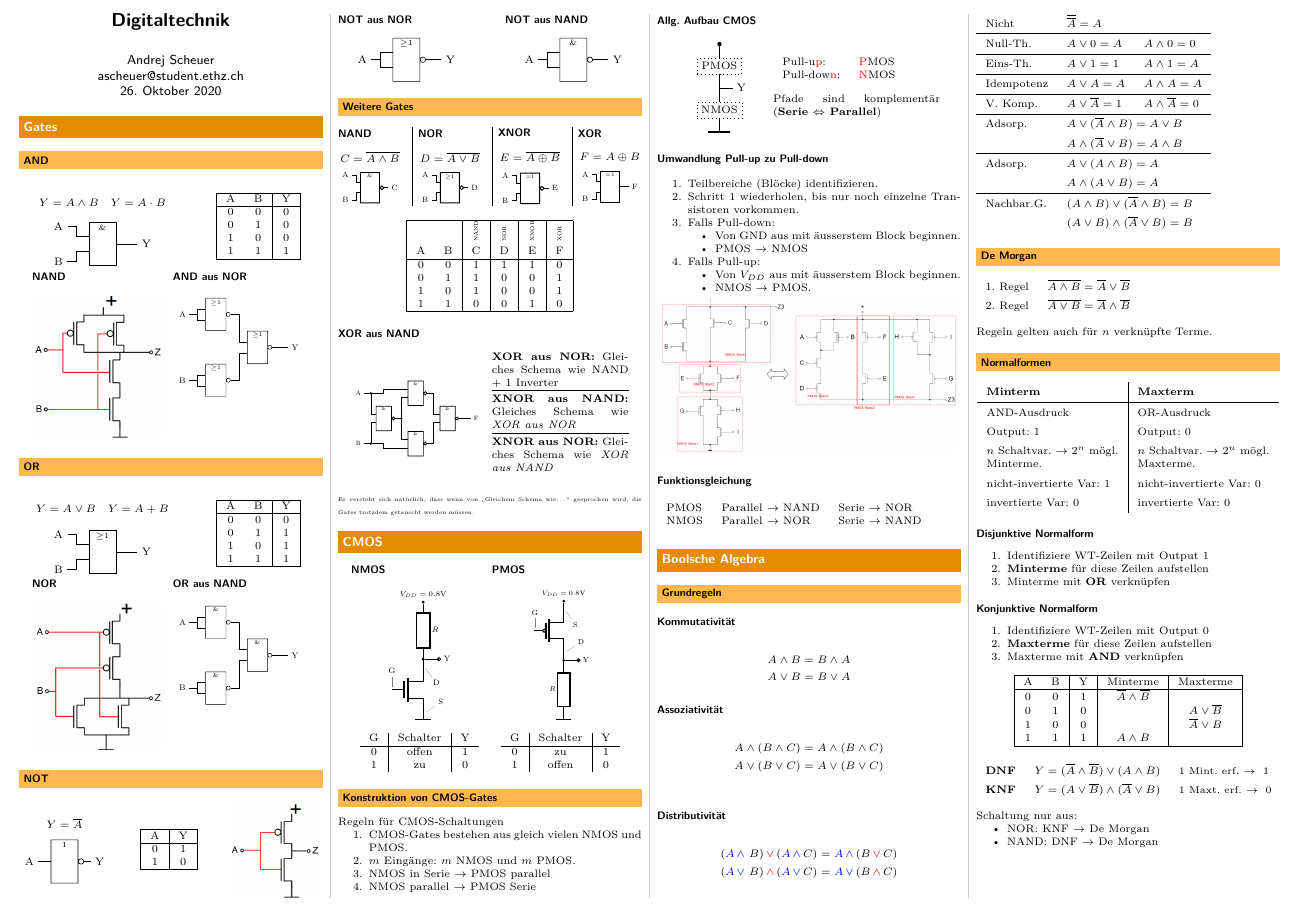
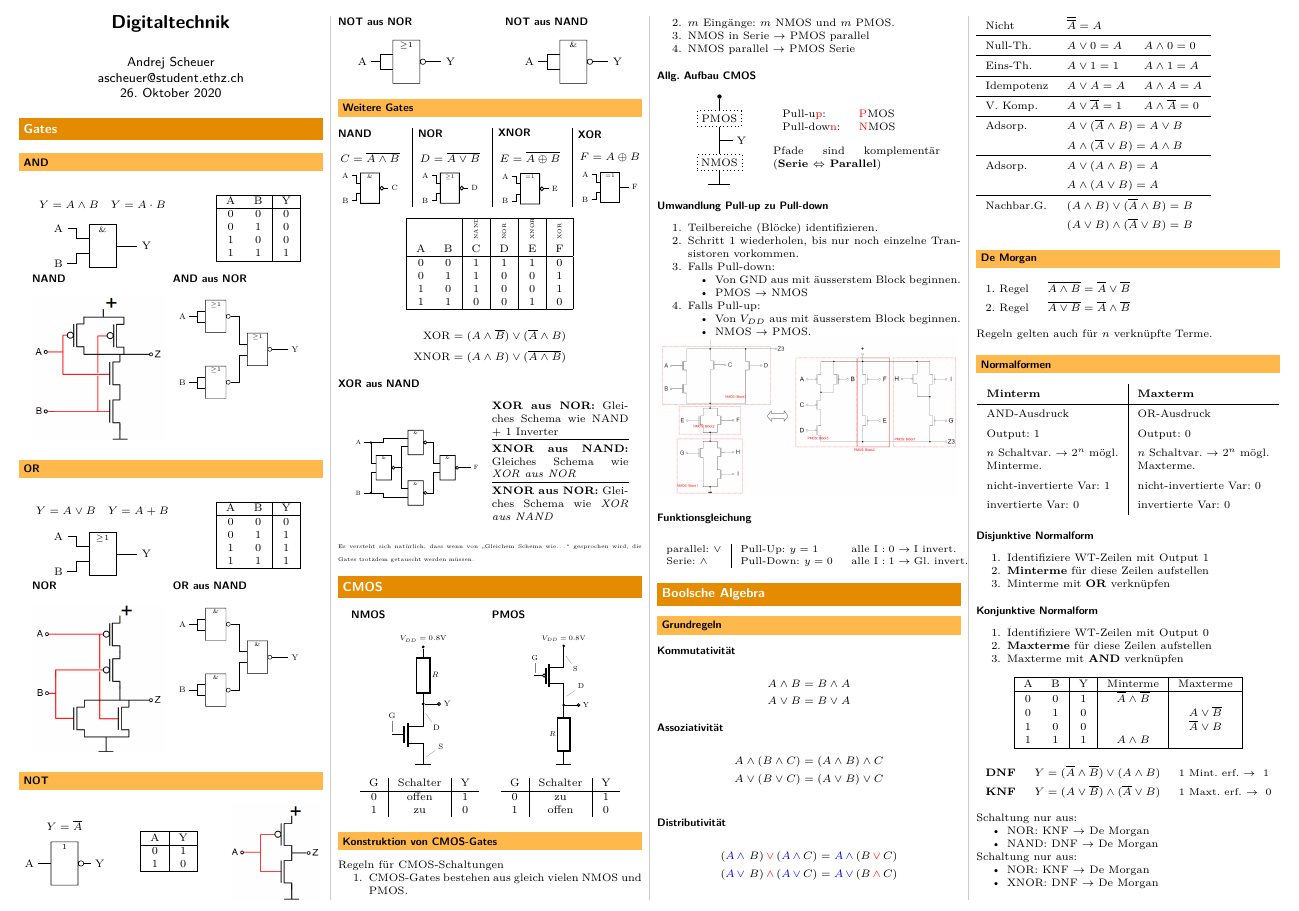
Before and after one commit to Hoziax/eth_elek_inf_fs, a LaTeX document (Digitaltechnik/Digitaltechnik.tex, which reads Digitaltechnik/sections/boolsche_algebra.tex, Digitaltechnik/sections/cmos.tex, Digitaltechnik/sections/gates.tex): part of the page, cut so that both start at the same text. Compiled offline with pdfLaTeX.

Commit message:
made changes based on Klausur 1

```diff
--- a/Digitaltechnik/sections/boolsche_algebra.tex
+++ b/Digitaltechnik/sections/boolsche_algebra.tex
@@ -100,3 +100,8 @@ Schaltung nur aus:
     \item NOR: KNF $\rightarrow$ De Morgan
     \item NAND: DNF $\rightarrow$ De Morgan
 \end{itemize}
+Schaltung nur aus:
+\begin{itemize}
+    \item NOR: KNF $\rightarrow$ De Morgan
+    \item XNOR: DNF $\rightarrow$ De Morgan
+\end{itemize}
--- a/Digitaltechnik/sections/cmos.tex
+++ b/Digitaltechnik/sections/cmos.tex
@@ -125,8 +125,9 @@ Regeln für CMOS-Schaltungen
 \includegraphics[width = 68mm]{images/pnmosconv.png}
 \subsubsection{Funktionsgleichung}
 \begin{flushleft}
-    \begin{tabular}{l l l}
-        PMOS & Parallel $\rightarrow$ NAND & Serie $\rightarrow$ NOR\\
-        NMOS & Parallel $\rightarrow$ NOR & Serie $\rightarrow$ NAND\\
+    \small
+    \begin{tabular}{l|l l}
+        parallel: $\lor$ & Pull-Up: $y=1$ & $\text{alle I}: 0 \rightarrow \text{I invert.}$\\
+        Serie: $\land$ & Pull-Down: $y=0$ & $\text{alle I}: 1 \rightarrow \text{Gl. invert.}$\\
     \end{tabular}
 \end{flushleft}
--- a/Digitaltechnik/sections/gates.tex
+++ b/Digitaltechnik/sections/gates.tex
@@ -266,6 +266,10 @@
         \hline
     \end{tabular}
 \end{center}
+\begin{align*}
+    \text{XOR} &= (A \land \overline{B}) \lor (\overline{A} \land B)\\
+    \text{XNOR} &= (A \land B) \lor (\overline{A \land B})
+\end{align*}
 \subsubsection{XOR aus NAND}
 \begin{center}
     \begin{minipage}{0.45\linewidth}
```
Also changed, not shown: Digitaltechnik/Digitaltechnik.pdf, Digitaltechnik/sections/boolsche_algebra.tex (4 more changed lines).
